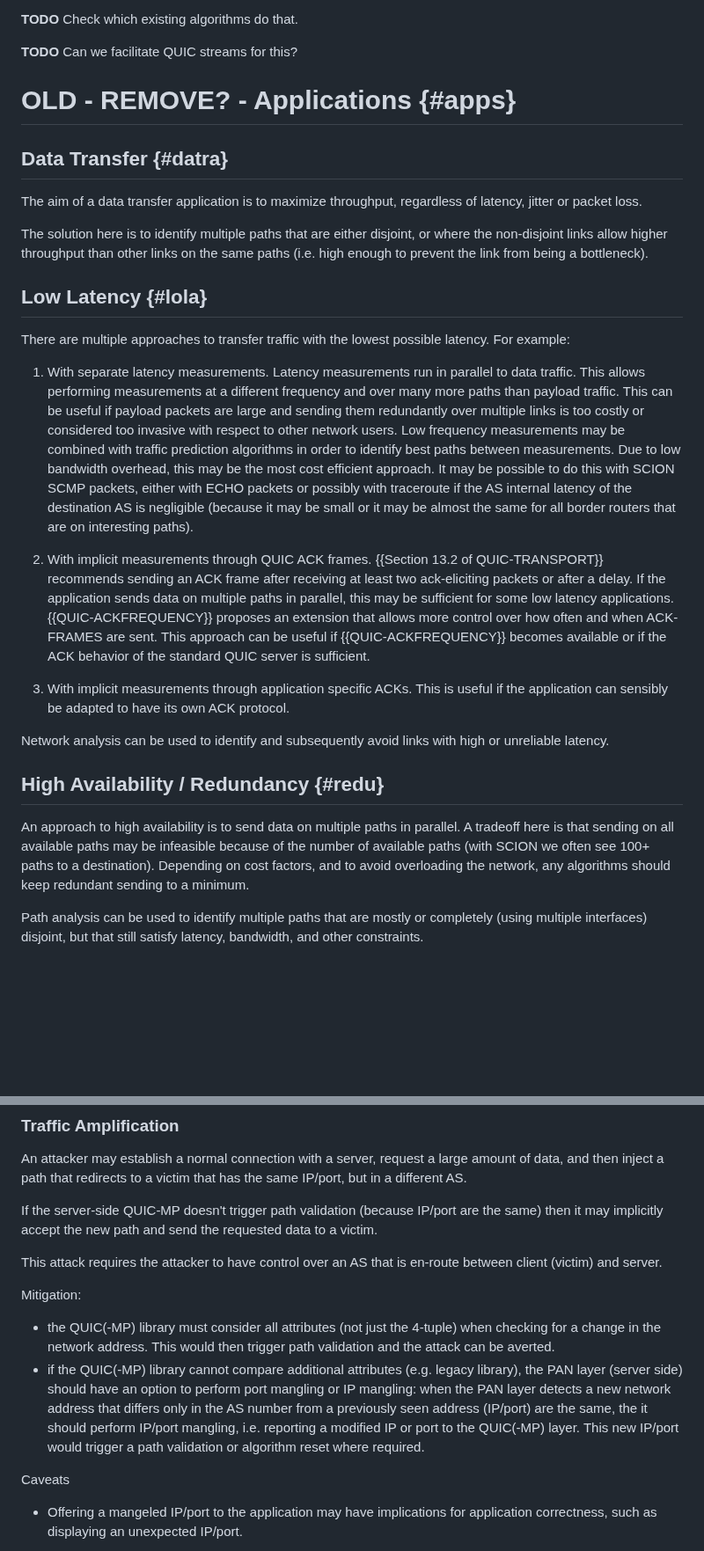
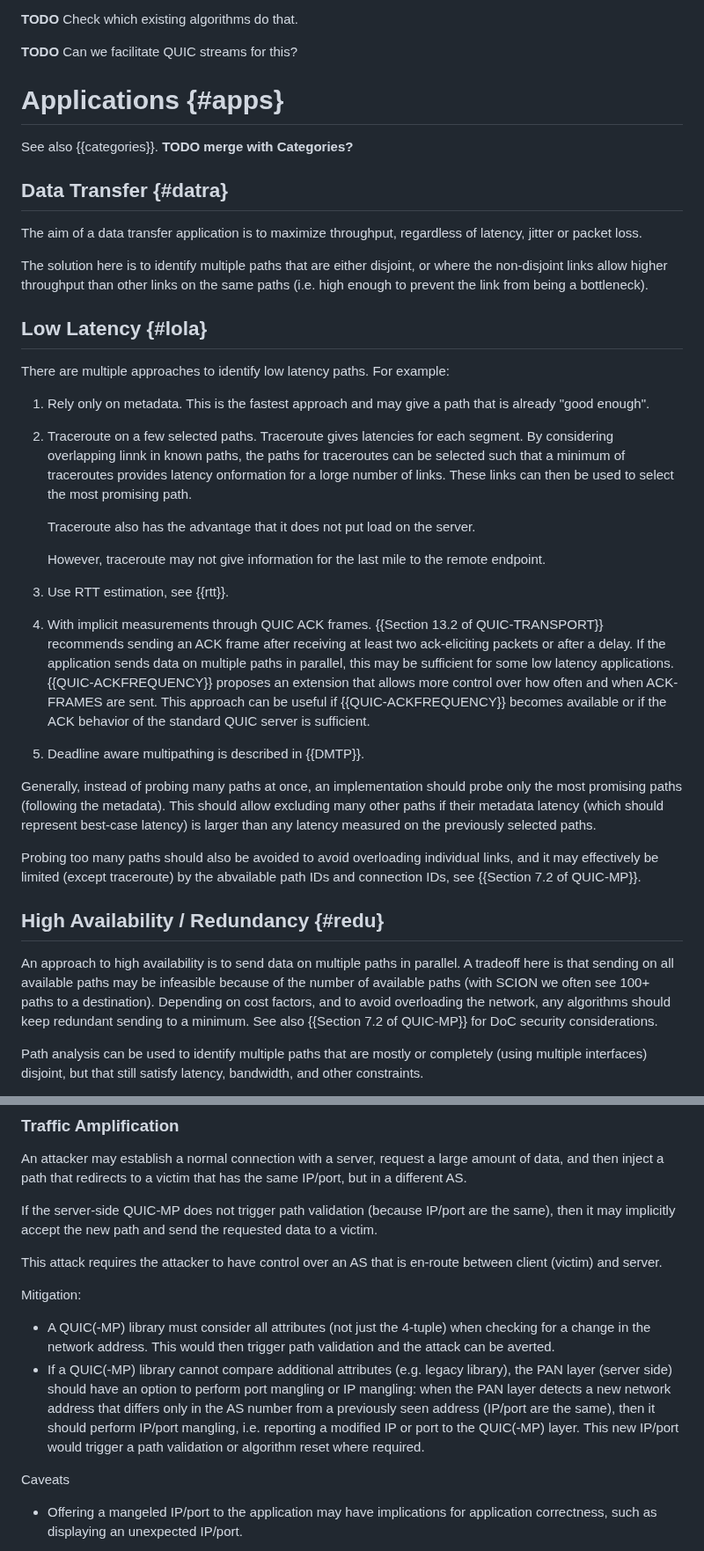
Before and after one commit to netsec-ethz/scion-quic-multipath_I-D, a Markdown page: draft-zaeschke-scion-quic-multipath.md, 2 parts joined by grey strips. Shown at 88% size. Drawn GitHub-style; blank space fills up the shorter version.

```diff
--- a/draft-zaeschke-scion-quic-multipath.md
+++ b/draft-zaeschke-scion-quic-multipath.md
@@ -715,9 +717,9 @@ equally large buffer on the sender side.
 **TODO** Can we facilitate QUIC streams for this?
 
 
+# Applications {#apps}
 
-
-# OLD - REMOVE? - Applications {#apps}
+See also {{categories}}. **TODO merge with Categories?**
 
 ## Data Transfer {#datra}
 
@@ -731,26 +733,28 @@ link from being a bottleneck).
 
 ## Low Latency {#lola}
 
-There are multiple approaches to transfer traffic with the lowest
-possible latency.  For example:
+There are multiple approaches to identify low latency paths.
+For example:
 
-  1) With separate latency measurements. Latency measurements run in
-  parallel to data traffic. This allows performing measurements at a
-  different frequency and over many more paths than payload traffic.
-  This can be useful if payload packets are large and sending them
-  redundantly over multiple links is too costly or considered too
-  invasive with respect to other network users.
-  Low frequency measurements may be combined with traffic prediction
-  algorithms in order to identify best paths between measurements.
-  Due to low bandwidth overhead, this may be the most cost efficient
-  approach.
-  It may be possible to do this with SCION SCMP packets, either with
-  ECHO packets or possibly with traceroute if the AS internal latency
-  of the destination AS is negligible (because it may be small or it may
-  be almost the same for all border routers that are on interesting
-  paths).
+1) Rely only on metadata. This is the fastest approach and may
+   give a path that is already "good enough".
 
-  2) With implicit measurements through QUIC ACK frames.
+2) Traceroute on a few selected paths. Traceroute gives latencies
+   for each segment. By considering overlapping linnk in known paths,
+   the paths for traceroutes can be selected such that a minimum of
+   traceroutes provides latency onformation for a lorge number of
+   links. These links can then be used to select the most promising
+   path.
+
+   Traceroute also has the advantage that it does not put load on
+   the server.
+
+   However, traceroute may not give information for the last mile
+   to the remote endpoint.
+
+3) Use RTT estimation, see {{rtt}}.
+
+4) With implicit measurements through QUIC ACK frames.
   {{Section 13.2 of QUIC-TRANSPORT}} recommends sending an ACK frame
   after receiving at least two ack-eliciting packets or after a delay.
   If the application sends data on multiple paths in parallel, this may
@@ -761,13 +765,19 @@ possible latency.  For example:
   available or if the ACK behavior of the standard QUIC server is
   sufficient.
 
-  3) With implicit measurements through application specific ACKs.
-  This is useful if the application can sensibly be adapted to have its
-  own ACK protocol.
+5) Deadline aware multipathing is described in {{DMTP}}.
 
 
-Network analysis can be used to identify and subsequently avoid links
-with high or unreliable latency.
+Generally, instead of probing many paths at once, an implementation
+should probe only the most promising paths (following the metadata).
+This should allow excluding many other paths if their metadata latency
+(which should represent best-case latency) is larger than any latency
+measured on the previously selected paths.
+
+Probing too many paths should also be avoided to avoid overloading individual links, and it may effectively be limited (except traceroute)
+by the abvailable path IDs and connection IDs, see
+{{Section 7.2 of QUIC-MP}}.
+
 
 ## High Availability / Redundancy {#redu}
 
@@ -775,9 +785,9 @@ An approach to high availability is to send data on multiple paths in
 parallel. A tradeoff here is that sending on all available paths may
 be infeasible because of the number of available paths (with SCION we
 often see 100+ paths to a destination).
-Depending on cost factors, and to avoid
-overloading the network, any algorithms should keep redundant
-sending to a minimum.
+Depending on cost factors, and to avoid overloading the network, any
+algorithms should keep redundant sending to a minimum. See also
+{{Section 7.2 of QUIC-MP}} for DoC security considerations.
 
 Path analysis can be used to identify multiple paths that are mostly
 or completely (using multiple interfaces) disjoint, but that still
@@ -1013,8 +1023,8 @@ An attacker may establish a normal connection with a server,
 request a large amount of data, and then inject a path that
 redirects to a victim that has the same IP/port, but in a different AS.
 
-If the server-side QUIC-MP doesn't trigger path validation
-(because IP/port are the same) then it may implicitly accept
+If the server-side QUIC-MP does not trigger path validation
+(because IP/port are the same), then it may implicitly accept
 the new path and send the requested data to a victim.
 
 This attack requires the attacker to have control over an AS that
@@ -1022,18 +1032,17 @@ is en-route between client (victim) and server.
 
 Mitigation:
 
-- the QUIC(-MP) library must consider all attributes
+- A QUIC(-MP) library must consider all attributes
 (not just the 4-tuple) when checking for a change in the network
 address. This would then trigger path validation and the attack
 can be averted.
-- if the QUIC(-MP) library cannot compare additional attributes
+- If a QUIC(-MP) library cannot compare additional attributes
   (e.g. legacy library), the PAN layer (server side) should have an
   option to perform port mangling or IP mangling: when the PAN layer
   detects a new network address that differs only in the AS number
-  from a previously seen address (IP/port) are the same, the it should
-  perform IP/port mangling, i.e. reporting a modified IP or port to the
-  QUIC(-MP) layer. This new IP/port would trigger a path validation
-  or algorithm reset where required.
+  from a previously seen address (IP/port are the same), then it
+  should perform IP/port mangling, i.e. reporting a modified IP or
+  port to the QUIC(-MP) layer. This new IP/port would trigger a path validation or algorithm reset where required.
 
 Caveats
 
```
Also changed, not shown: other parts of draft-zaeschke-scion-quic-multipath.md (+97 -95 lines).
